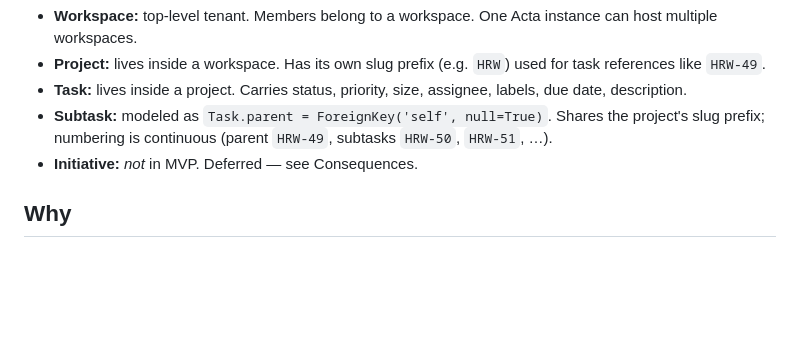
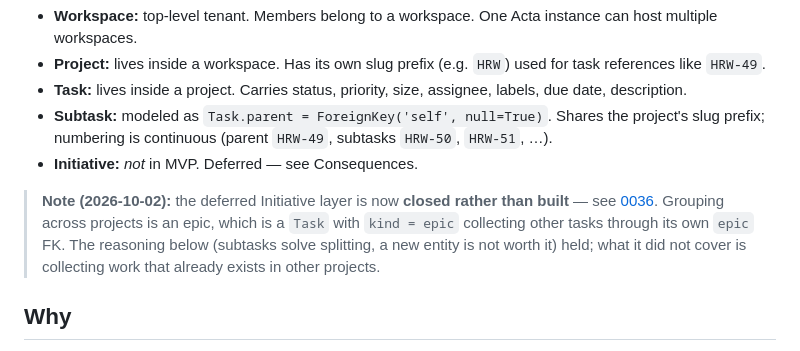
Before and after one commit to voxquietam/acta, a Markdown page: docs/decisions/0003-hierarchy.md, the part around the change. GitHub-like rendering; blank space fills up the shorter version.

Commit message:
docs(adr): record epics as a task that collects other tasks
0036: Task.kind plus a separate epic FK, computed progress and status.
Closes the Initiative layer 0003 deferred; 0007's parent rules stand.

```diff
--- a/docs/decisions/0003-hierarchy.md
+++ b/docs/decisions/0003-hierarchy.md
@@ -28,6 +28,13 @@ Workspace ──▶ Project ──▶ Task ──▶ Subtask
 - **Subtask:** modeled as `Task.parent = ForeignKey('self', null=True)`. Shares the project's slug prefix; numbering is continuous (parent `HRW-49`, subtasks `HRW-50`, `HRW-51`, …).
 - **Initiative:** *not* in MVP. Deferred — see Consequences.
 
+> **Note (2026-10-02):** the deferred Initiative layer is now **closed
+> rather than built** — see [0036](0036-epics.md). Grouping across
+> projects is an epic, which is a `Task` with `kind = epic` collecting
+> other tasks through its own `epic` FK. The reasoning below (subtasks
+> solve splitting, a new entity is not worth it) held; what it did not
+> cover is collecting work that already exists in other projects.
+
 ## Why
 
 - **Subtasks via self-FK** is the cheapest way to satisfy the "break work into pieces" need: one nullable field on `Task`, no new entity, one kanban per project, easy filters ("top-level only" or "expand subtasks under parent").
```
Also changed, not shown: docs/decisions/0007-data-model-task-project.md (+6 -0 lines), docs/decisions/0036-epics.md (added, +133 -0 lines).
